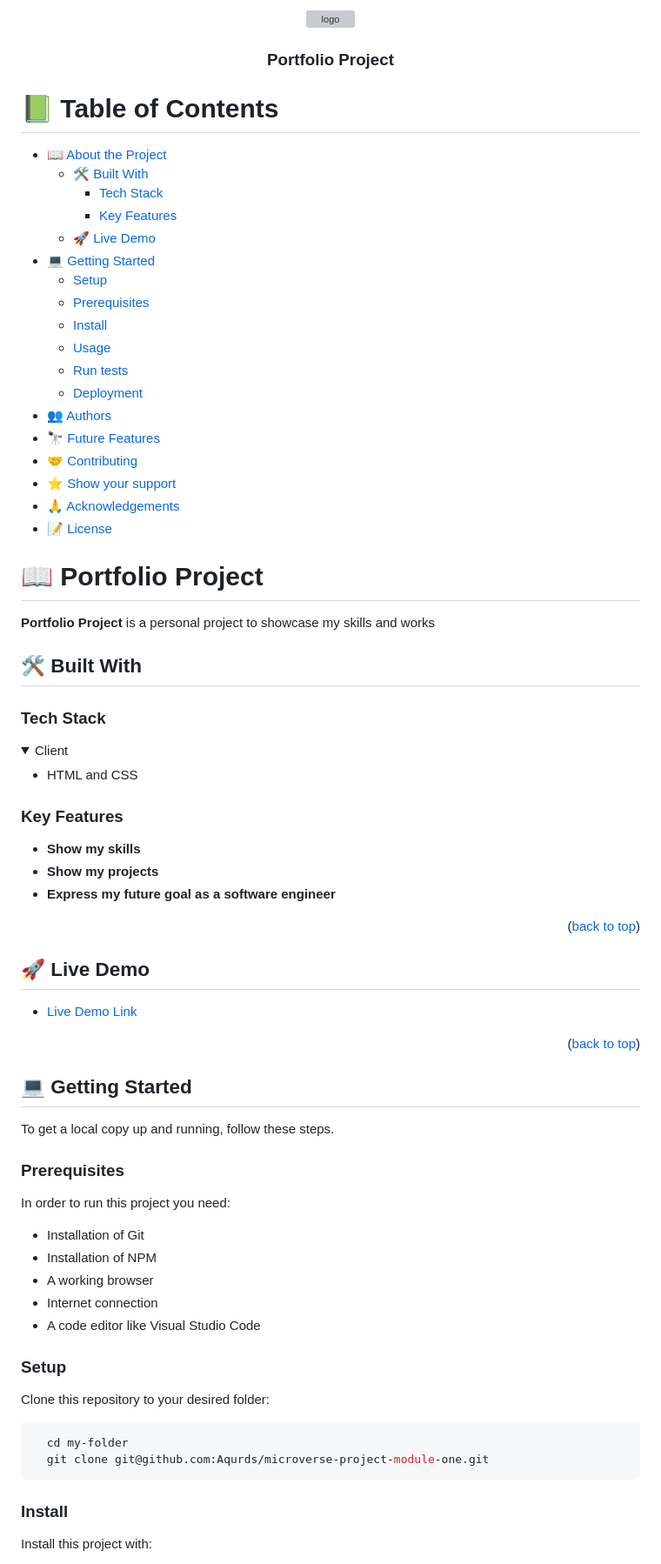
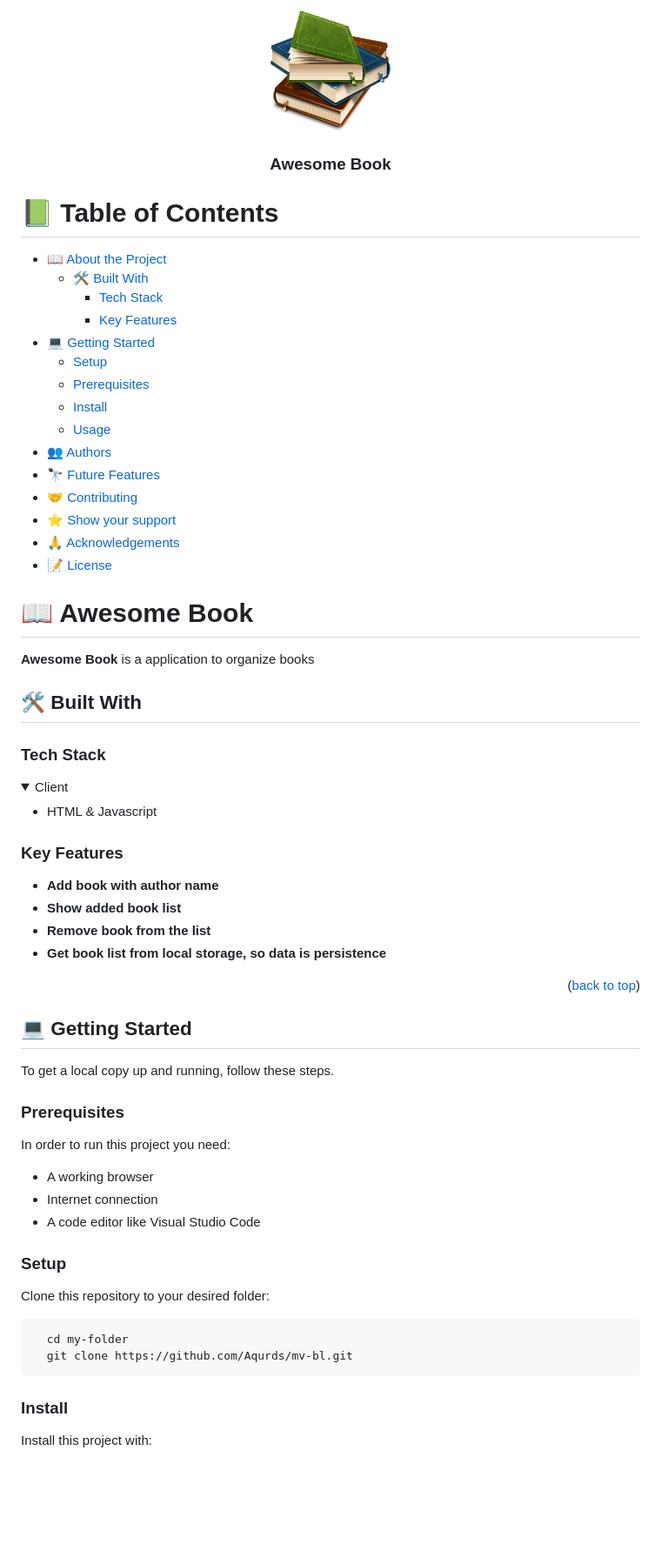
Before and after one commit to Aqurds/mv-bl, a Markdown page: README.md, the part around the change printed below. Shown: that part at 87% size. Drawn GitHub-style; pictures changed too: assets/image/book-icon.png (added); folded sections open; blank space fills up the shorter version; grey boxes are pictures that could not be loaded.

````diff
--- a/README.md
+++ b/README.md
@@ -1,36 +1,10 @@
 <a name="readme-top"></a>
-
-<!--
-HOW TO USE:
-This is an example of how you may give instructions on setting up your project locally.
-
-Modify this file to match your project and remove sections that don't apply.
-
-REQUIRED SECTIONS:
-- Table of Contents
-- About the Project
-  - Built With
-  - Live Demo
-- Getting Started
-- Authors
-- Future Features
-- Contributing
-- Show your support
-- Acknowledgements
-- License
-
-OPTIONAL SECTIONS:
-- FAQ
-
-After you're finished please remove all the comments and instructions!
--->
-
 <div align="center">
   <!-- You are encouraged to replace this logo with your own! Otherwise you can also remove it. -->
-  <img src="./assets/image/aqurds_icon.jpg" alt="logo" width="140"  height="auto" />
+  <img src="./assets/image/book-icon.png" alt="logo" width="140"  height="auto" />
   <br/>
 
-  <h3><b>Portfolio Project</b></h3>
+  <h3><b>Awesome Book</b></h3>
 
 </div>
 
@@ -42,14 +16,11 @@ After you're finished please remove all the comments and instructions!
   - [🛠 Built With](#built-with)
     - [Tech Stack](#tech-stack)
     - [Key Features](#key-features)
-  - [🚀 Live Demo](#live-demo)
 - [💻 Getting Started](#getting-started)
   - [Setup](#setup)
   - [Prerequisites](#prerequisites)
   - [Install](#install)
   - [Usage](#usage)
-  - [Run tests](#run-tests)
-  - [Deployment](#deployment)
 - [👥 Authors](#authors)
 - [🔭 Future Features](#future-features)
 - [🤝 Contributing](#contributing)
@@ -59,10 +30,10 @@ After you're finished please remove all the comments and instructions!
 
 <!-- PROJECT DESCRIPTION -->
 
-# 📖 Portfolio Project <a name="about-project"></a>
+# 📖 Awesome Book <a name="about-project"></a>
 
 
-**Portfolio Project** is a personal project to showcase my skills and works
+**Awesome Book** is a application to organize books
 
 ## 🛠 Built With <a name="built-with"></a>
 
@@ -72,7 +43,7 @@ After you're finished please remove all the comments and instructions!
 <details>
   <summary>Client</summary>
   <ul>
-    <li>HTML and CSS</li>
+    <li>HTML & Javascript</li>
   </ul>
 </details>
 
@@ -81,19 +52,12 @@ After you're finished please remove all the comments and instructions!
 
 ### Key Features <a name="key-features"></a>
 
-- **Show my skills**
-- **Show my projects**
-- **Express my future goal as a software engineer**
+- **Add book with author name**
+- **Show added book list**
+- **Remove book from the list**
+- **Get book list from local storage, so data is persistence**
 
 <p align="right">(<a href="#readme-top">back to top</a>)</p>
-
-
-## 🚀 Live Demo <a name="live-demo"></a>
-
-- [Live Demo Link](https://aqurds.github.io/mv-pmo/)
-
-<p align="right">(<a href="#readme-top">back to top</a>)</p>
-
 
 <!-- GETTING STARTED -->
 
@@ -113,8 +77,6 @@ Example command:
 ```
  -->
  <ul>
-    <li>Installation of Git</li>
-    <li>Installation of NPM</li>
     <li>A working browser</li>
     <li>Internet connection</li>
     <li>A code editor like Visual Studio Code</li>
@@ -127,7 +89,7 @@ Clone this repository to your desired folder:
 
 ```sh
   cd my-folder
-  git clone git@github.com:Aqurds/microverse-project-module-one.git
+  git clone https://github.com/Aqurds/mv-bl.git
 ```
 
 ### Install
````
Also changed, not shown: other parts of README.md (+11 -32 lines).
